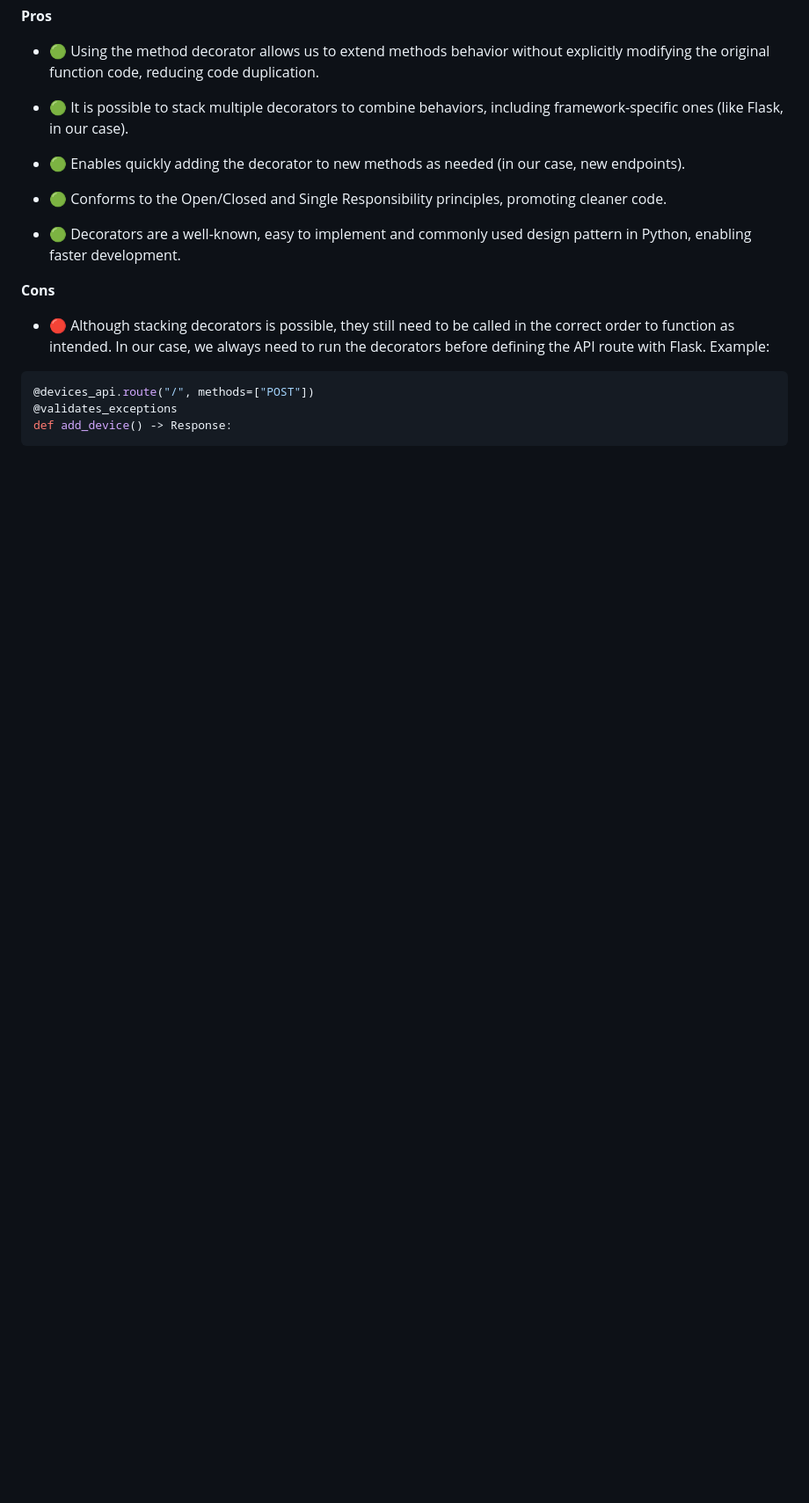
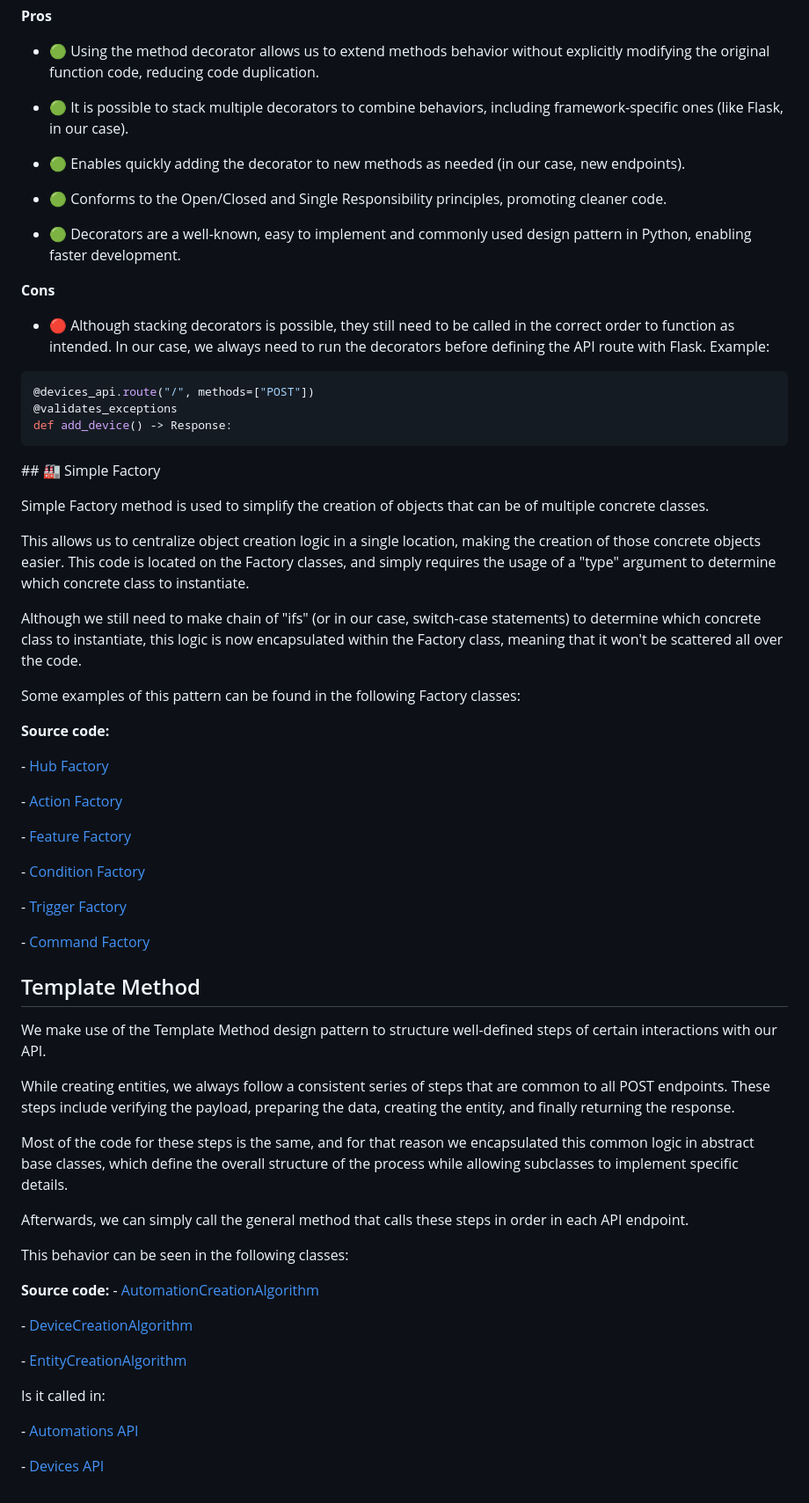
Before and after one commit to APimenta4/HomeMaestro-Design-Patterns, a Markdown page: REPORT.md, the part around the change. Shown at 88% size. Drawn GitHub-style; blank space fills up the shorter version.

Commit message:
chore: make new REPORT.md draft with simple factory and template method
Signed-off-by: AFONSO PIMENTA <afonsocpimenta04@gmail.com>

````diff
--- a/REPORT.md
+++ b/REPORT.md
@@ -135,3 +135,52 @@ The `validates_exceptions` decorator, in particular, allows us to handle any une
 @validates_exceptions
 def add_device() -> Response:
 ```
+
+## 🏭 Simple Factory
+
+Simple Factory method is used to simplify the creation of objects that can be of multiple concrete classes.
+
+This allows us to centralize object creation logic in a single location, making the creation of those concrete objects easier. This code is located on the Factory classes, and simply requires the usage of a "type" argument to determine which concrete class to instantiate.
+
+Although we still need to make chain of "ifs" (or in our case, switch-case statements) to determine which concrete class to instantiate, this logic is now encapsulated within the Factory class, meaning that it won't be scattered all over the code.
+
+Some examples of this pattern can be found in the following Factory classes:
+
+**Source code:**
+
+\- [Hub Factory](src/backend/devices/hubs/hub_factory.py)
+
+\- [Action Factory](src/backend/devices/actions/action_factory.py)
+
+\- [Feature Factory](src/backend/devices/features/feature_factory.py)
+
+\- [Condition Factory](src/backend/devices/conditions/condition_factory.py)
+
+\- [Trigger Factory](src/backend/devices/triggers/trigger_factory.py)
+
+\- [Command Factory](src/backend/devices/commands/command_factory.py)
+
+## Template Method
+
+We make use of the Template Method design pattern to structure well-defined steps of certain interactions with our API.
+
+While creating entities, we always follow a consistent series of steps that are common to all POST endpoints. These steps include verifying the payload, preparing the data, creating the entity, and finally returning the response.
+
+Most of the code for these steps is the same, and for that reason we encapsulated this common logic in abstract base classes, which define the overall structure of the process while allowing subclasses to implement specific details.
+
+Afterwards, we can simply call the general method that calls these steps in order in each API endpoint.
+
+This behavior can be seen in the following classes:
+
+**Source code:**
+\- [AutomationCreationAlgorithm](src/backend/api/endpoint_templates/automation_creation_algorithm.py)
+
+\- [DeviceCreationAlgorithm](src/backend/api/endpoint_templates/device_creation_algorithm.py)
+
+\- [EntityCreationAlgorithm](src/backend/api/endpoint_templates/entity_creation_algorithm.py)
+
+Is it called in:
+
+\- [Automations API](src/backend/api/automations_api/automations_api.py)
+
+\- [Devices API](src/backend/api/devices_api/devices_api.py)
````
